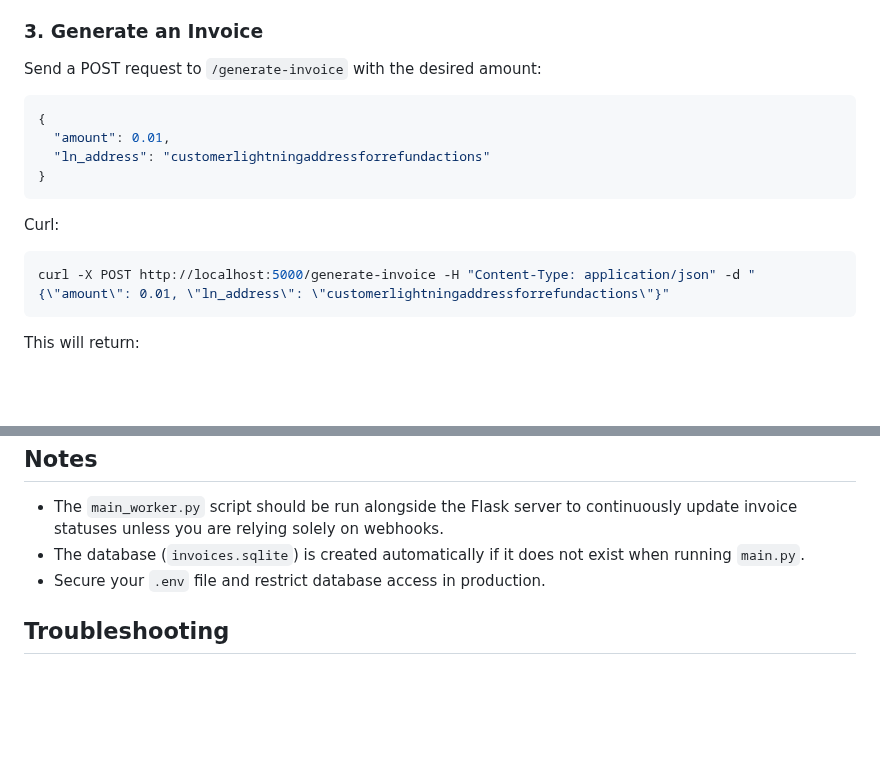
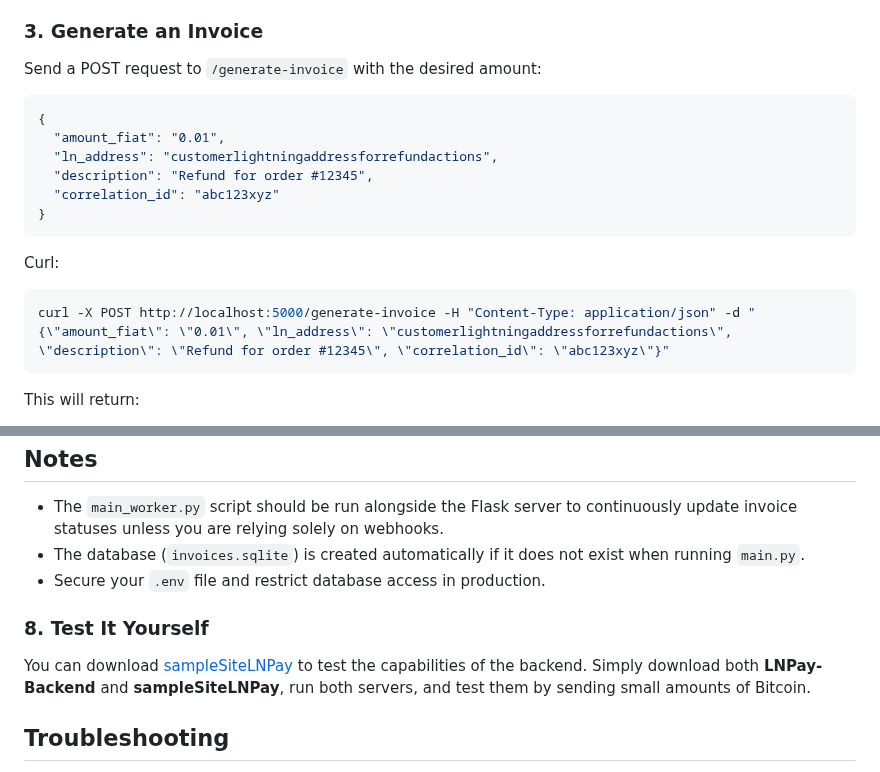
Before and after one commit to ils94/LNPay-Backend, a Markdown page: README.md, 2 parts joined by grey strips. Drawn GitHub-style; blank space fills up the shorter version.

````diff
--- a/README.md
+++ b/README.md
@@ -68,16 +68,21 @@ To verify the status of invoices and update the database:
 
 ### 3. Generate an Invoice
 Send a POST request to `/generate-invoice` with the desired amount:
+
 ```json
 {
-  "amount": 0.01,
-  "ln_address": "customerlightningaddressforrefundactions"
+  "amount_fiat": "0.01",
+  "ln_address": "customerlightningaddressforrefundactions",
+  "description": "Refund for order #12345",
+  "correlation_id": "abc123xyz"
 }
 ```
+
 Curl:
 ```bash
-curl -X POST http://localhost:5000/generate-invoice -H "Content-Type: application/json" -d "{\"amount\": 0.01, \"ln_address\": \"customerlightningaddressforrefundactions\"}"
+curl -X POST http://localhost:5000/generate-invoice -H "Content-Type: application/json" -d "{\"amount_fiat\": \"0.01\", \"ln_address\": \"customerlightningaddressforrefundactions\", \"description\": \"Refund for order #12345\", \"correlation_id\": \"abc123xyz\"}"
 ```
+
 This will return:
 - Invoice details
 - A QR code (Base64) for the Lightning invoice
@@ -149,6 +154,10 @@ You can use `key_generator.py` to generate a random 10 length string to use as y
 - The database (`invoices.sqlite`) is created automatically if it does not exist when running `main.py`.
 - Secure your `.env` file and restrict database access in production.
 
+### 8. Test It Yourself
+
+You can download [sampleSiteLNPay](https://github.com/ils94/sampleSiteLNPay) to test the capabilities of the backend. Simply download both **LNPay-Backend** and **sampleSiteLNPay**, run both servers, and test them by sending small amounts of Bitcoin.
+
 ## Troubleshooting
 
 - **Strike API Connection Issues**: Ensure your API key is valid and the Strike API is reachable.
````
